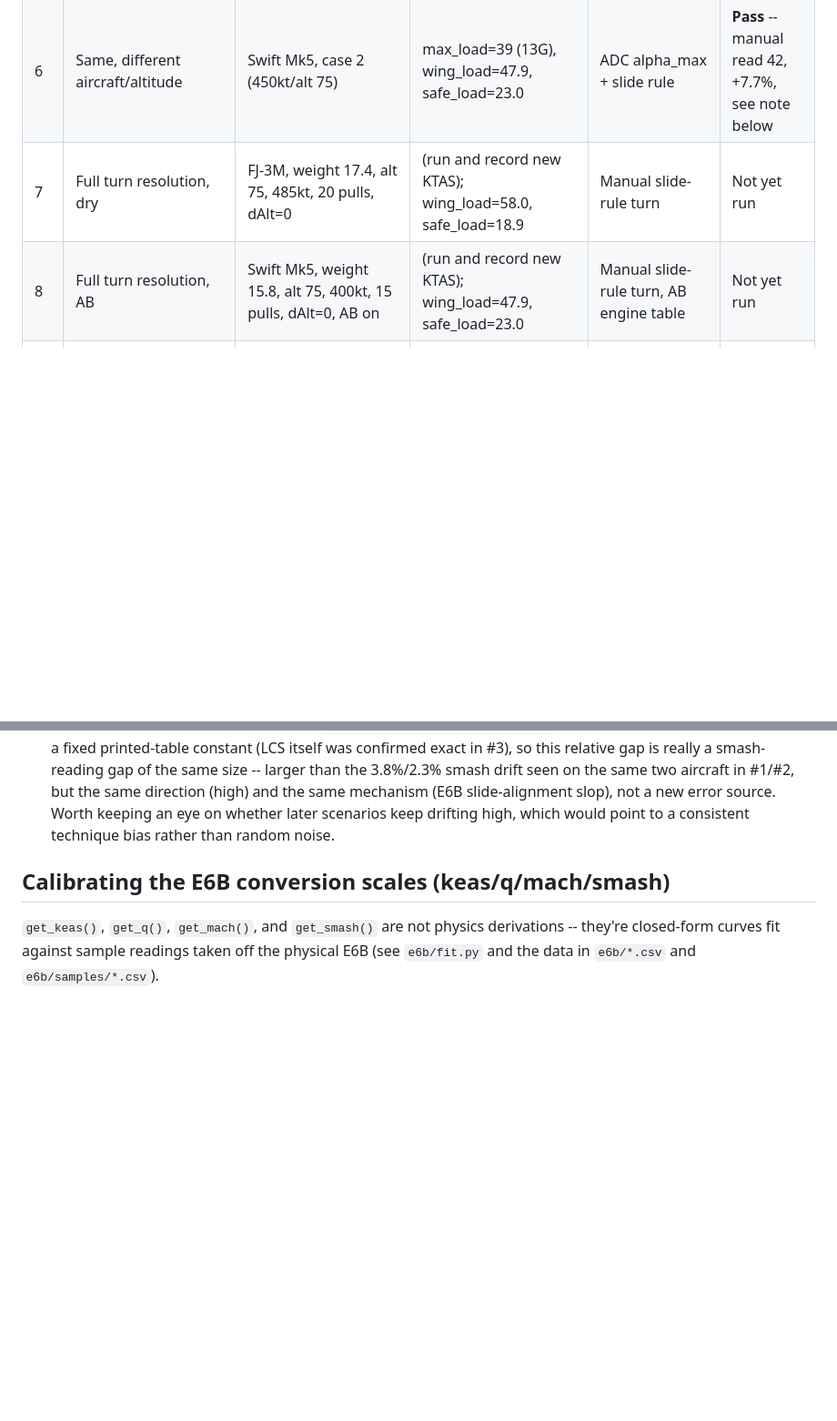
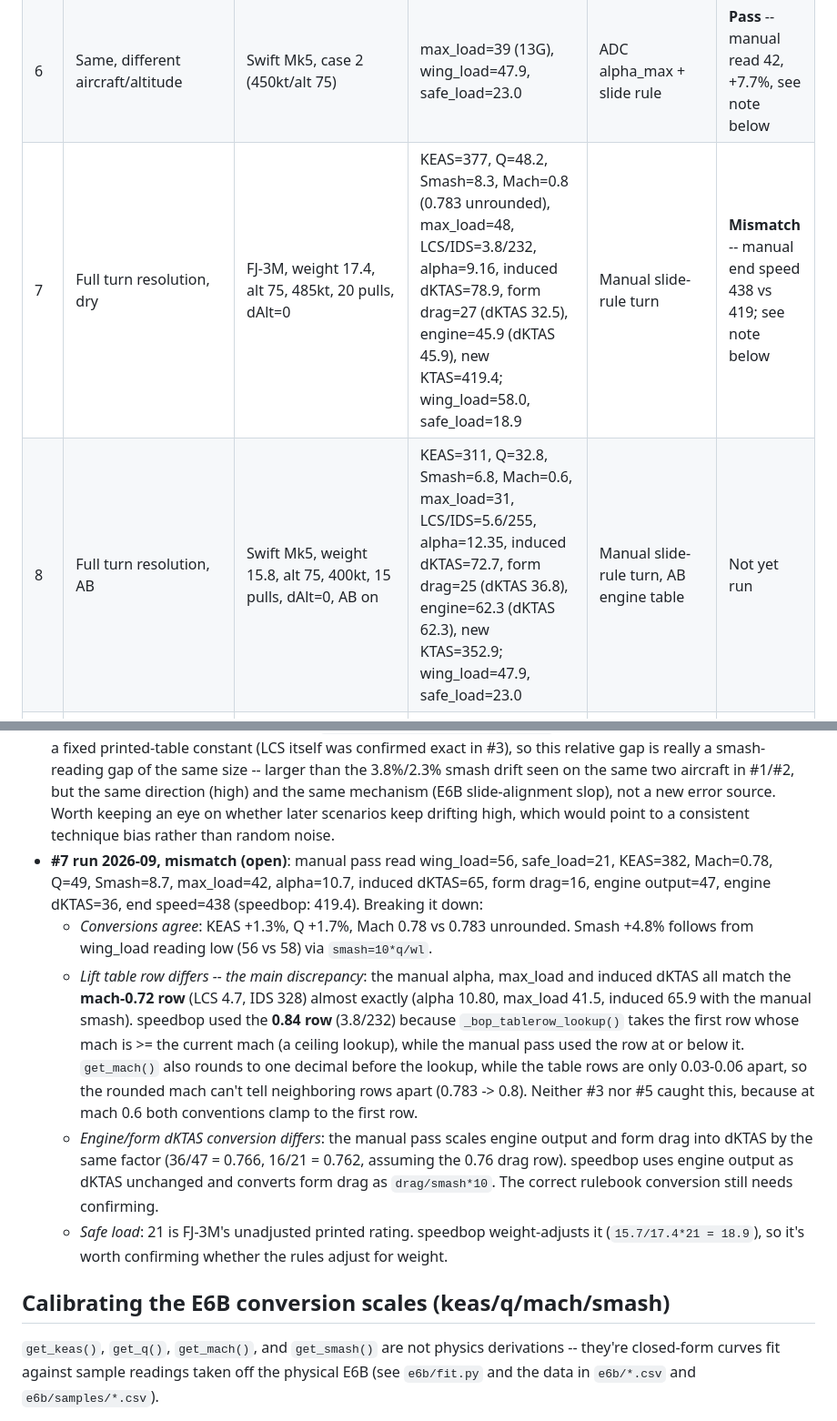
Before and after one commit to broecker/speedbop, a Markdown page: TEST_PLAN.md, 2 parts joined by grey strips. Shown at 91% size. GitHub-like rendering; blank space fills up the shorter version.

Commit message:
Record scenario 7 turn-resolution mismatch in the test plan
The manual pass's alpha, max_load and induced dKTAS all match the FJ-3M
lift table's mach-0.72 row, while speedbop's ceiling lookup (on a mach
rounded to one decimal) picked the 0.84 row. Engine and form dKTAS also
convert differently. Recorded as open pending the rulebook answers, and
filled in speedbop's computed output for #7 and #8.

Co-Authored-By: Claude Opus 5.5 <noreply@anthropic.com>
Claude-Session: https://claude.ai/code/session_01XuaEp3ZiUU4NofLQy2e47e

```diff
--- a/TEST_PLAN.md
+++ b/TEST_PLAN.md
@@ -42,8 +42,8 @@ don't apply there.
 | 4 | Engine output isobar interpolation | Swift Mk5 @ mach 0.7, alt 75 | dry=40.9, AB=60.1 (wing_load/safe_load n/a -- no weight in this scenario) | ADC engine chart | **Pass** |
 | 5 | Structural/lift-limited max load | FJ-3M, case 1 (400kt/alt 0) | max_load=49 (16.3G), wing_load=52.3, safe_load=21.0 | ADC alpha_max + slide rule | **Pass** -- manual read 52, +6.1%, see note below |
 | 6 | Same, different aircraft/altitude | Swift Mk5, case 2 (450kt/alt 75) | max_load=39 (13G), wing_load=47.9, safe_load=23.0 | ADC alpha_max + slide rule | **Pass** -- manual read 42, +7.7%, see note below |
-| 7 | Full turn resolution, dry | FJ-3M, weight 17.4, alt 75, 485kt, 20 pulls, dAlt=0 | (run and record new KTAS); wing_load=58.0, safe_load=18.9 | Manual slide-rule turn | Not yet run |
-| 8 | Full turn resolution, AB | Swift Mk5, weight 15.8, alt 75, 400kt, 15 pulls, dAlt=0, AB on | (run and record new KTAS); wing_load=47.9, safe_load=23.0 | Manual slide-rule turn, AB engine table | Not yet run |
+| 7 | Full turn resolution, dry | FJ-3M, weight 17.4, alt 75, 485kt, 20 pulls, dAlt=0 | KEAS=377, Q=48.2, Smash=8.3, Mach=0.8 (0.783 unrounded), max_load=48, LCS/IDS=3.8/232, alpha=9.16, induced dKTAS=78.9, form drag=27 (dKTAS 32.5), engine=45.9 (dKTAS 45.9), new KTAS=419.4; wing_load=58.0, safe_load=18.9 | Manual slide-rule turn | **Mismatch** -- manual end speed 438 vs 419; see note below |
+| 8 | Full turn resolution, AB | Swift Mk5, weight 15.8, alt 75, 400kt, 15 pulls, dAlt=0, AB on | KEAS=311, Q=32.8, Smash=6.8, Mach=0.6, max_load=31, LCS/IDS=5.6/255, alpha=12.35, induced dKTAS=72.7, form drag=25 (dKTAS 36.8), engine=62.3 (dKTAS 62.3), new KTAS=352.9; wing_load=47.9, safe_load=23.0 | Manual slide-rule turn, AB engine table | Not yet run |
 | 9 | Near-stall regime: lift collapses faster than energy margin | FJ-3M, weight 17.4, alt 75, 65kt | max_load=0, sustained_load=2.51, wing_load=58.0, safe_load=18.9 | Slide rule (confirm no G available near stall regardless of thrust) | Not yet run |
 | 10 | Sustained load, rising side | FJ-3M dry, weight 17.4, alt 75, 250kt | sustained_load=7.28, wing_load=58.0, safe_load=18.9 | Pull 7 loads for one turn, expect approximately 250kt after | Not yet run |
 | 11 | Sustained load, at the peak | FJ-3M dry, weight 17.4, alt 75, 465kt | sustained_load=12.47 (curve's max), wing_load=58.0, safe_load=18.9 | Pull 12 loads, expect approximately 465kt after | Not yet run |
@@ -90,6 +90,32 @@ don't apply there.
   mechanism (E6B slide-alignment slop), not a new error source. Worth
   keeping an eye on whether later scenarios keep drifting high, which
   would point to a consistent technique bias rather than random noise.
+- **#7 run 2026-09, mismatch (open)**: manual pass read wing_load=56,
+  safe_load=21, KEAS=382, Mach=0.78, Q=49, Smash=8.7, max_load=42,
+  alpha=10.7, induced dKTAS=65, form drag=16, engine output=47, engine
+  dKTAS=36, end speed=438 (speedbop: 419.4). Breaking it down:
+  - *Conversions agree*: KEAS +1.3%, Q +1.7%, Mach 0.78 vs 0.783
+    unrounded. Smash +4.8% follows from wing_load reading low (56 vs 58)
+    via `smash=10*q/wl`.
+  - *Lift table row differs -- the main discrepancy*: the manual alpha,
+    max_load and induced dKTAS all match the **mach-0.72 row** (LCS 4.7,
+    IDS 328) almost exactly (alpha 10.80, max_load 41.5, induced 65.9 with
+    the manual smash). speedbop used the **0.84 row** (3.8/232) because
+    `_bop_tablerow_lookup()` takes the first row whose mach is >= the
+    current mach (a ceiling lookup), while the manual pass used the row at
+    or below it. `get_mach()` also rounds to one decimal before the lookup,
+    while the table rows are only 0.03-0.06 apart, so the rounded mach
+    can't tell neighboring rows apart (0.783 -> 0.8). Neither #3 nor #5
+    caught this, because at mach 0.6 both conventions clamp to the first
+    row.
+  - *Engine/form dKTAS conversion differs*: the manual pass scales engine
+    output and form drag into dKTAS by the same factor (36/47 = 0.766,
+    16/21 = 0.762, assuming the 0.76 drag row). speedbop uses engine output
+    as dKTAS unchanged and converts form drag as `drag/smash*10`. The
+    correct rulebook conversion still needs confirming.
+  - *Safe load*: 21 is FJ-3M's unadjusted printed rating. speedbop
+    weight-adjusts it (`15.7/17.4*21 = 18.9`), so it's worth confirming
+    whether the rules adjust for weight.
 
 ## Calibrating the E6B conversion scales (keas/q/mach/smash)
 
```
